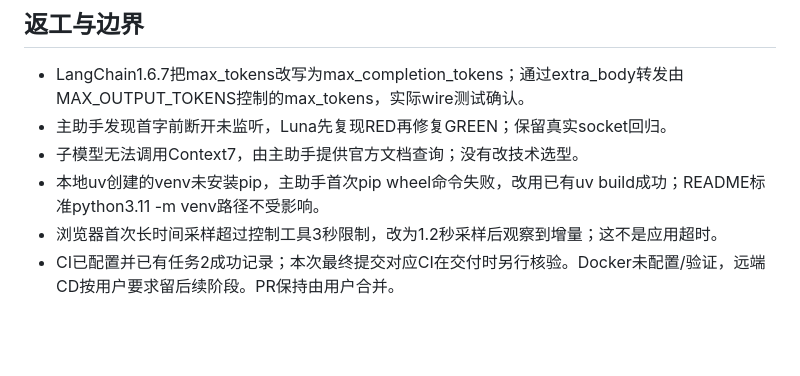
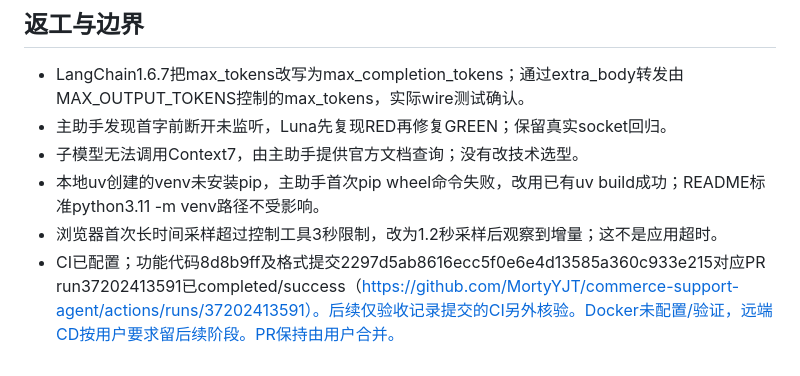
Before and after one commit to MortyYJT/commerce-support-agent, a Markdown page: docs/verification/chat-ui-results.md, the part around the change. GitHub-like rendering; blank space fills up the shorter version.

```diff
--- a/docs/verification/chat-ui-results.md
+++ b/docs/verification/chat-ui-results.md
@@ -125,4 +125,4 @@ curl -N http://127.0.0.1:8000/chat/stream \
 - 子模型无法调用Context7，由主助手提供官方文档查询；没有改技术选型。
 - 本地uv创建的venv未安装pip，主助手首次pip wheel命令失败，改用已有uv build成功；README标准python3.11 -m venv路径不受影响。
 - 浏览器首次长时间采样超过控制工具3秒限制，改为1.2秒采样后观察到增量；这不是应用超时。
-- CI已配置并已有任务2成功记录；本次最终提交对应CI在交付时另行核验。Docker未配置/验证，远端CD按用户要求留后续阶段。PR保持由用户合并。
+- CI已配置；功能代码8d8b9ff及格式提交2297d5ab8616ecc5f0e6e4d13585a360c933e215对应PR run37202413591已completed/success（https://github.com/MortyYJT/commerce-support-agent/actions/runs/37202413591）。后续仅验收记录提交的CI另外核验。Docker未配置/验证，远端CD按用户要求留后续阶段。PR保持由用户合并。
```
Also changed, not shown: note/stage-1-MVP.md (+22 -0 lines).
